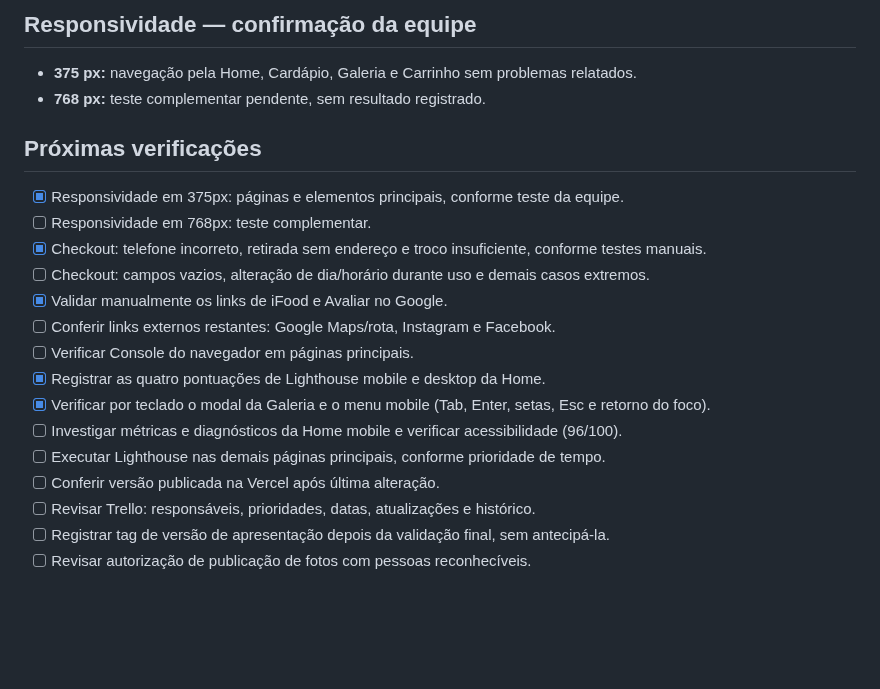
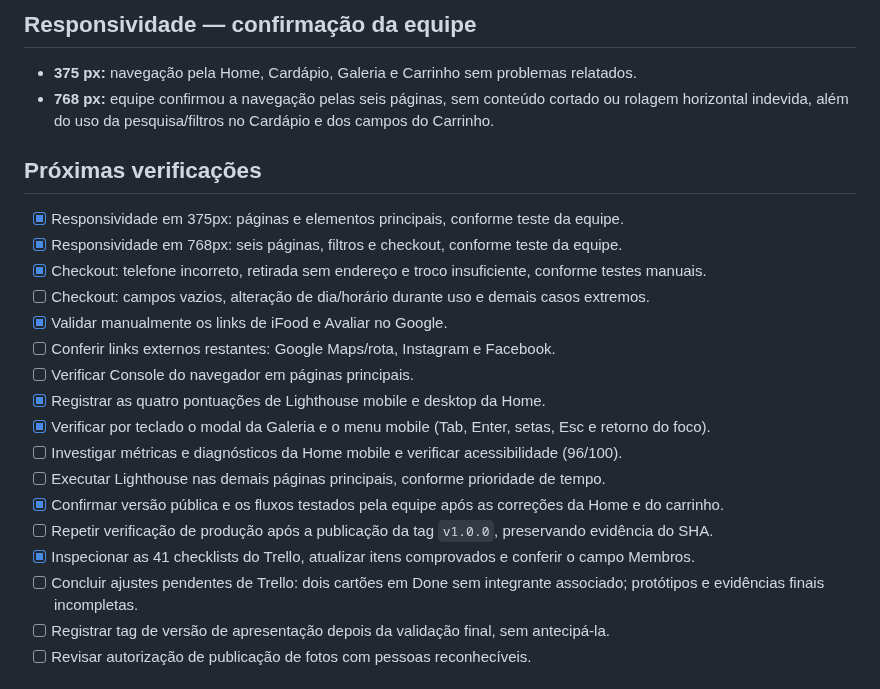
Before and after one commit to vitorhugo-santos/projeto-web-pastelaria-da-sogra, a Markdown page: docs/testes/checklist-ac2.md, the part around the change. Rendered like a GitHub page; blank space fills up the shorter version.

Commit message:
Atualiza checklist da AC2 com testes e revisao do Trello

```diff
--- a/docs/testes/checklist-ac2.md
+++ b/docs/testes/checklist-ac2.md
@@ -66,12 +66,12 @@
 ## Responsividade — confirmação da equipe
 
 - **375 px:** navegação pela Home, Cardápio, Galeria e Carrinho sem problemas relatados.
-- **768 px:** teste complementar pendente, sem resultado registrado.
+- **768 px:** equipe confirmou a navegação pelas seis páginas, sem conteúdo cortado ou rolagem horizontal indevida, além do uso da pesquisa/filtros no Cardápio e dos campos do Carrinho.
 
 ## Próximas verificações
 
 - [x] Responsividade em 375px: páginas e elementos principais, conforme teste da equipe.
-- [ ] Responsividade em 768px: teste complementar.
+- [x] Responsividade em 768px: seis páginas, filtros e checkout, conforme teste da equipe.
 - [x] Checkout: telefone incorreto, retirada sem endereço e troco insuficiente, conforme testes manuais.
 - [ ] Checkout: campos vazios, alteração de dia/horário durante uso e demais casos extremos.
 - [x] Validar manualmente os links de iFood e Avaliar no Google.
@@ -81,8 +81,10 @@
 - [x] Verificar por teclado o modal da Galeria e o menu mobile (Tab, Enter, setas, Esc e retorno do foco).
 - [ ] Investigar métricas e diagnósticos da Home mobile e verificar acessibilidade (96/100).
 - [ ] Executar Lighthouse nas demais páginas principais, conforme prioridade de tempo.
-- [ ] Conferir versão publicada na Vercel após última alteração.
-- [ ] Revisar Trello: responsáveis, prioridades, datas, atualizações e histórico.
+- [x] Confirmar versão pública e os fluxos testados pela equipe após as correções da Home e do carrinho.
+- [ ] Repetir verificação de produção após a publicação da tag `v1.0.0`, preservando evidência do SHA.
+- [x] Inspecionar as 41 checklists do Trello, atualizar itens comprovados e conferir o campo Membros.
+- [ ] Concluir ajustes pendentes de Trello: dois cartões em Done sem integrante associado; protótipos e evidências finais incompletas.
 - [ ] Registrar tag de versão de apresentação depois da validação final, sem antecipá-la.
 - [ ] Revisar autorização de publicação de fotos com pessoas reconhecíveis.
 
```
